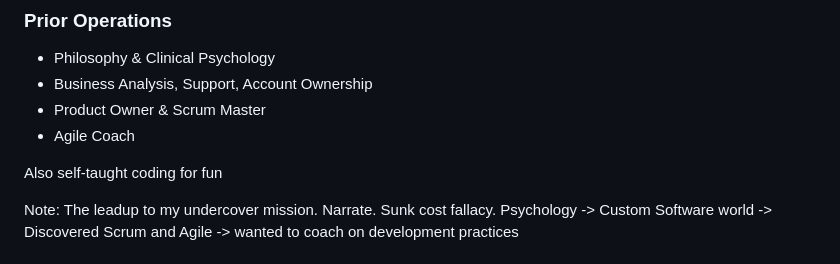
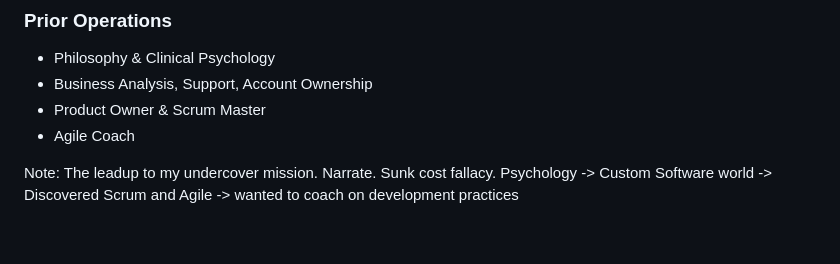
Before and after one commit to DaneWeber/presentations, a Markdown page: TheUndercoverScrumMasterReturns/TheUndercoverScrumMasterReturns.md, the part around the change. Drawn GitHub-style; blank space fills up the shorter version.

Commit message:
Remove self-taught

```diff
--- a/TheUndercoverScrumMasterReturns/TheUndercoverScrumMasterReturns.md
+++ b/TheUndercoverScrumMasterReturns/TheUndercoverScrumMasterReturns.md
@@ -29,8 +29,6 @@ My path has been a bit unusual, which is why I'm up here to share my story with
 <li class="fragment">Product Owner & Scrum Master</li>
 <li class="fragment">Agile Coach</li>
 </ul>
-
-<p class="fragment">Also self-taught coding for fun</p>
 
 Note:
 The leadup to my undercover mission. Narrate.
```
